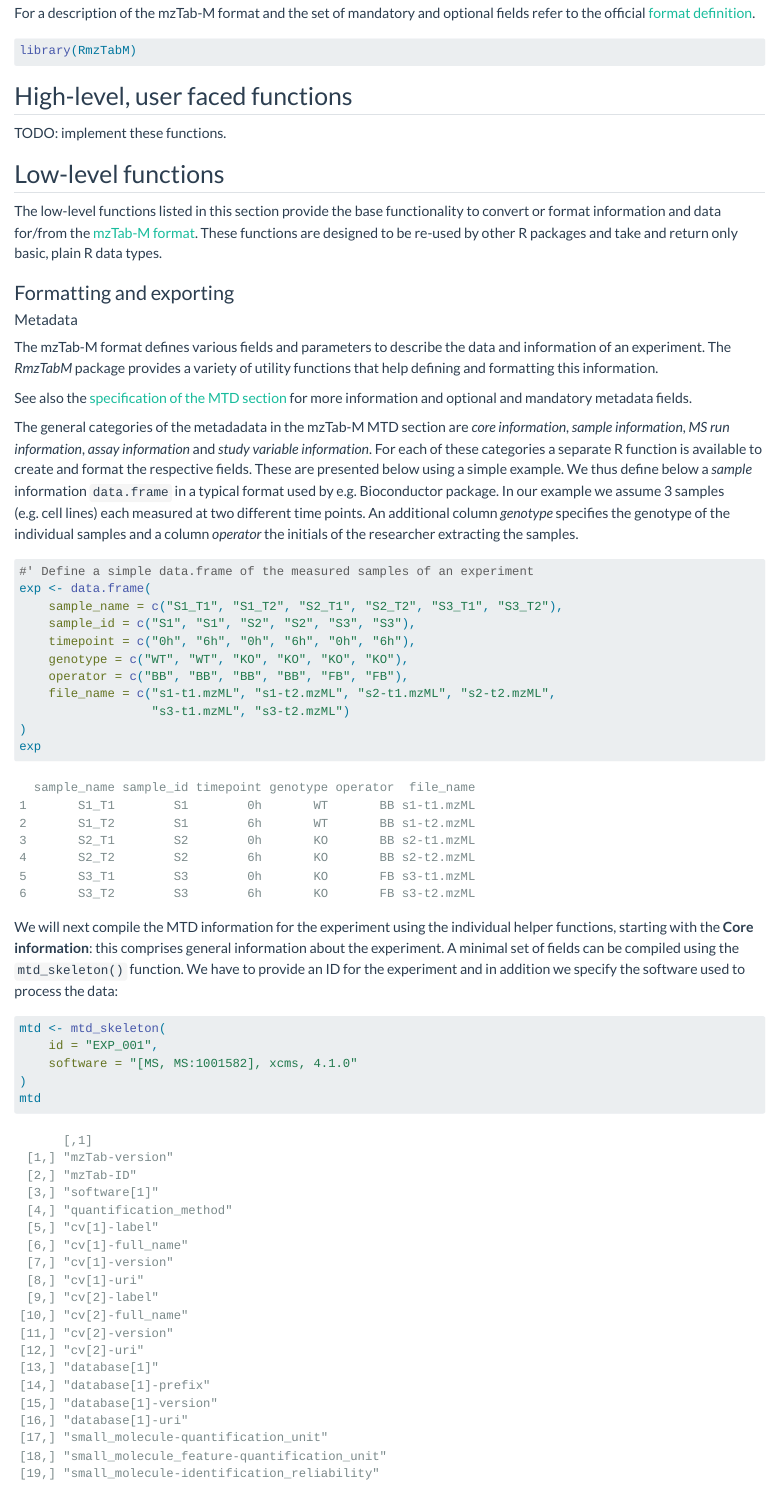
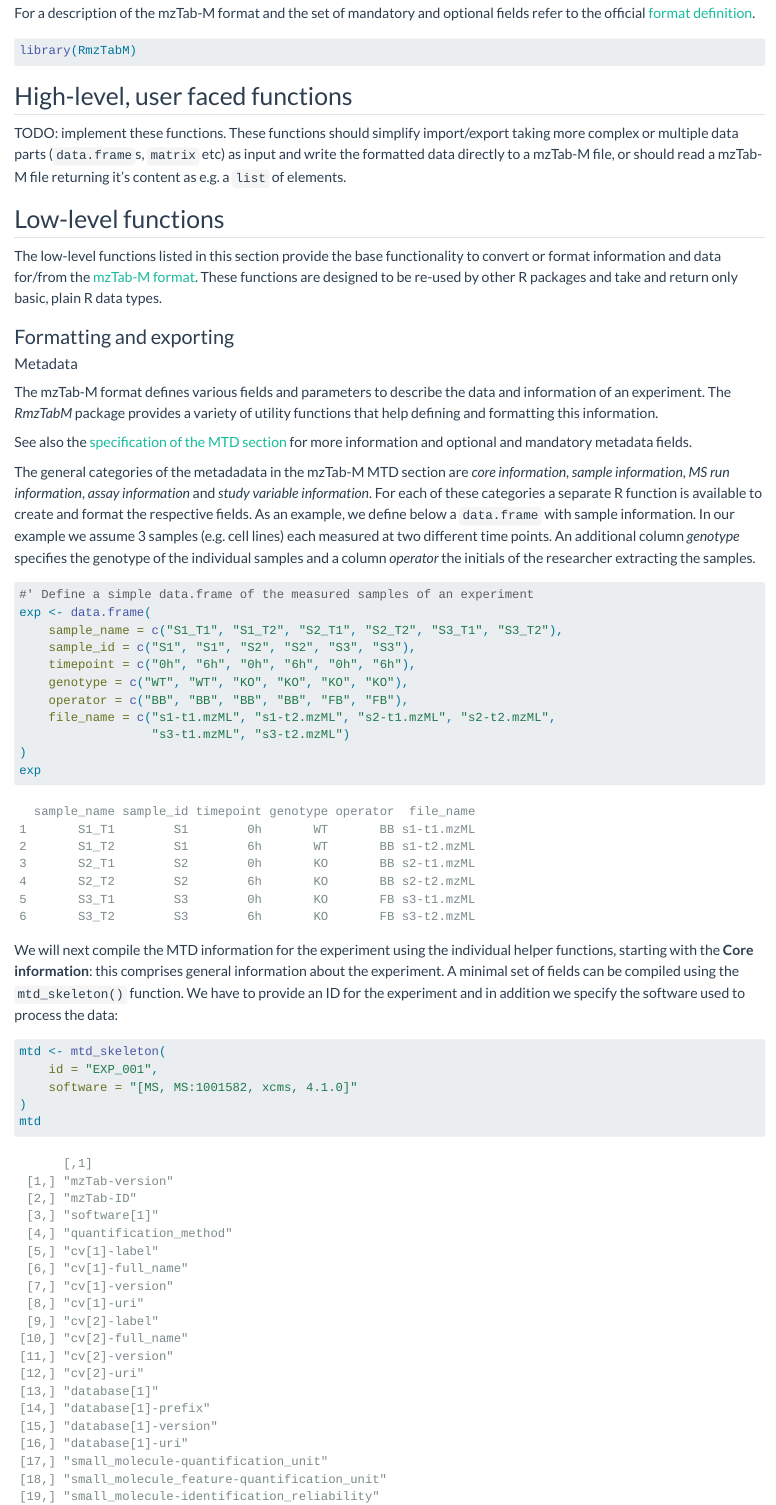
Before and after one commit to rformassspectrometry/RmzTabM, a Quarto document (vignettes/rmztabm-api.qmd): the page in a window 1100 px wide, from 450 px down. Rendered offline with R 4.5, knitr and Pandoc in place of Quarto, with nearby package versions.

Commit message:
refactor: address Phili's comments

````diff
--- a/vignettes/rmztabm-api.qmd
+++ b/vignettes/rmztabm-api.qmd
@@ -42,7 +42,10 @@ library(RmzTabM)
 
 ## High-level, user faced functions
 
-TODO: implement these functions.
+TODO: implement these functions. These functions should simplify import/export
+taking more complex or multiple data parts (`data.frame`s, `matrix` etc) as
+input and write the formatted data directly to a mzTab-M file, or should read a
+mzTab-M file returning it's content as e.g. a `list` of elements.
 
 ## Low-level functions
 
@@ -67,13 +70,11 @@ for more information and optional and mandatory metadata fields.
 The general categories of the metadadata in the mzTab-M MTD section are *core
 information*, *sample information*, *MS run information*, *assay information*
 and *study variable information*. For each of these categories a separate R
-function is available to create and format the respective fields. These are
-presented below using a simple example. We thus define below a *sample*
-information `data.frame` in a typical format used by e.g. Bioconductor
-package. In our example we assume 3 samples (e.g. cell lines) each measured at
-two different time points. An additional column *genotype* specifies the
-genotype of the individual samples and a column *operator* the initials of the
-researcher extracting the samples.
+function is available to create and format the respective fields. As an example,
+we define below a `data.frame` with sample information. In our example we assume
+3 samples (e.g. cell lines) each measured at two different time points. An
+additional column *genotype* specifies the genotype of the individual samples
+and a column *operator* the initials of the researcher extracting the samples.
 
 ```{r}
 #' Define a simple data.frame of the measured samples of an experiment
````
Also changed, not shown: NEWS.md (+4 -0 lines), vignettes/rmztabm-api.qmd (18 more changed lines), 1 other file.
